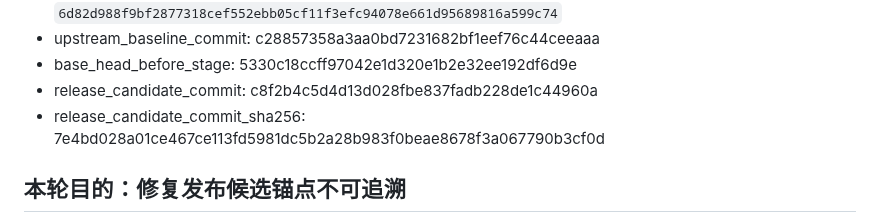
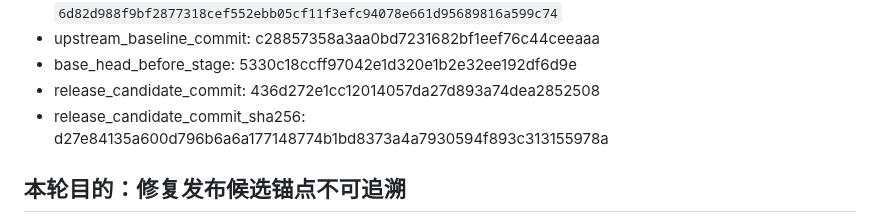
Before and after one commit to sideline8318/snake-loop, a Markdown page: RELEASE_CANDIDATE_DEVELOPMENT.md, the part around the change. Rendered like a GitHub page.

```diff
--- a/RELEASE_CANDIDATE_DEVELOPMENT.md
+++ b/RELEASE_CANDIDATE_DEVELOPMENT.md
@@ -14,8 +14,8 @@
 - input_context_baseline_ref: technical_design sha256 `6d82d988f9bf2877318cef552ebb05cf11f3efc94078e661d95689816a599c74`
 - upstream_baseline_commit: c28857358a3aa0bd7231682bf1eef76c44ceeaaa
 - base_head_before_stage: 5330c18ccff97042e1d320e1b2e32ee192df6d9e
-- release_candidate_commit: c8f2b4c5d4d13d028fbe837fadb228de1c44960a
-- release_candidate_commit_sha256: 7e4bd028a01ce467ce113fd5981dc5b2a28b983f0beae8678f3a067790b3cf0d
+- release_candidate_commit: 436d272e1cc12014057da27d893a74dea2852508
+- release_candidate_commit_sha256: d27e84135a600d796b6a6a177148774b1bd8373a4a7930594f893c313155978a
 
 ## 本轮目的：修复发布候选锚点不可追溯
 
```
Also changed, not shown: DEVELOPMENT_REPORT.md (+2 -2 lines).
